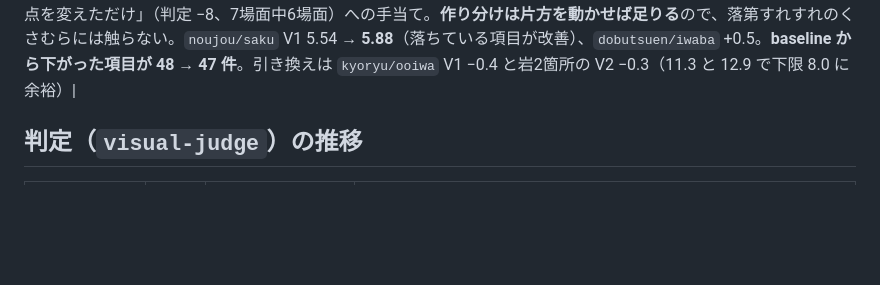
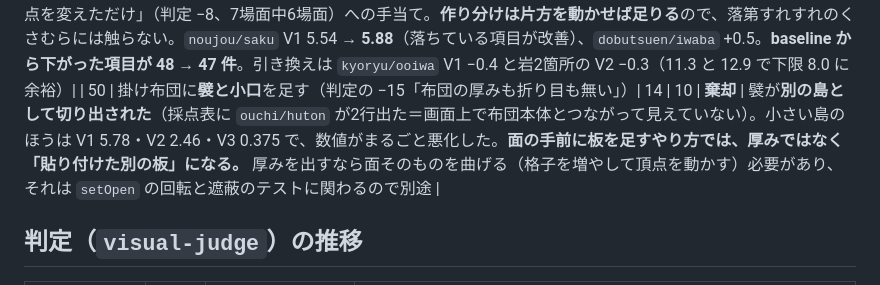
Before and after one commit to egawa893200-source/peek-aboo, a Markdown page: docs/visual-log.md, the part around the change. GitHub-like rendering; blank space fills up the shorter version.

Commit message:
サイクル50を棄却して記録する
掛け布団に襞と小口を足したら、襞が別の島として切り出された（採点表に
ouchi/huton が2行出た＝画面上で布団本体とつながって見えていない）。
基準外れ 10 → 14件。

面の手前に板を足すやり方では、厚みではなく「貼り付けた別の板」になる。
厚みを出すなら面そのものを曲げる（格子を増やして頂点を動かす）必要があり、
setOpen の回転と遮蔽のテストに関わるので別途。

Co-Authored-By: Claude Opus 5 <noreply@anthropic.com>
Claude-Session: https://claude.ai/code/session_01CKSSptub2R8nw4GNxWzQ6d

```diff
--- a/docs/visual-log.md
+++ b/docs/visual-log.md
@@ -80,6 +80,7 @@
 | 47 | **屋内の場面では地平線を決めない**（`SceneConfig.indoor`）| 10 | 8 | 採用 | 46 で「なぜ おうち に地平線があるのか」に気づいた。絵の行ごとの明るさの段差がいちばん大きいのは **床と壁の境目**（おうち は v=0.563・段差 20.2・上は明るい壁 189.8）。**壁に落ちる影を弱めてはいけない。** `ouchi/hako` V5 7.50 → **22.62**（baseline 18.19）、`ouchi/kaaten` 7.82 → **23.50**（同 16.57）。絵から屋内を見分ける手は無かった（壁の上側のばらつき 8.1 と きょうりゅう の夕空 6.9 が区別できない）ので**場面が持つデータ**にした。**baseline から下がった項目が 50 → 48 件**（この指標が初めて減った）|
 | 48 | 岩とくさむらの輪郭を**両方**作り分ける（岩は上を平たく広く・左右の塊を不揃いに／草は葉の幅を交互に）| 11 | 9 | **棄却** | 草側を触ると `dobutsuen/takaki` が 8.06 → **7.56** と新しく落第した（サイクル37 と同じ箇所。V1 がちょうど 8 にいるので、くさむらの形に触ると必ず線を越える）。V2 はくさむら全部で上がり（13.64 → 14.02 など）`kyoryu/shida` V1 も +2.8 だったが、落第が増えるので採らない |
 | 49 | **岩だけ**作り分ける（上の塊を横 1.22倍・縦に潰す／左右の塊の大きさを最大 1.14倍まで不揃いに）| 10 | 8 | 採用 | 「同じ輪郭に色と斑点を変えただけ」（判定 −8、7場面中6場面）への手当て。**作り分けは片方を動かせば足りる**ので、落第すれすれのくさむらには触らない。`noujou/saku` V1 5.54 → **5.88**（落ちている項目が改善）、`dobutsuen/iwaba` +0.5。**baseline から下がった項目が 48 → 47 件**。引き換えは `kyoryu/ooiwa` V1 −0.4 と岩2箇所の V2 −0.3（11.3 と 12.9 で下限 8.0 に余裕）|
+| 50 | 掛け布団に**襞と小口**を足す（判定の −15「布団の厚みも折り目も無い」）| 14 | 10 | **棄却** | 襞が**別の島として切り出された**（採点表に `ouchi/huton` が2行出た＝画面上で布団本体とつながって見えていない）。小さい島のほうは V1 5.78・V2 2.46・V3 0.375 で、数値がまるごと悪化した。**面の手前に板を足すやり方では、厚みではなく「貼り付けた別の板」になる。** 厚みを出すなら面そのものを曲げる（格子を増やして頂点を動かす）必要があり、それは `setOpen` の回転と遮蔽のテストに関わるので別途 |
 
 ## 判定（`visual-judge`）の推移
 
```
